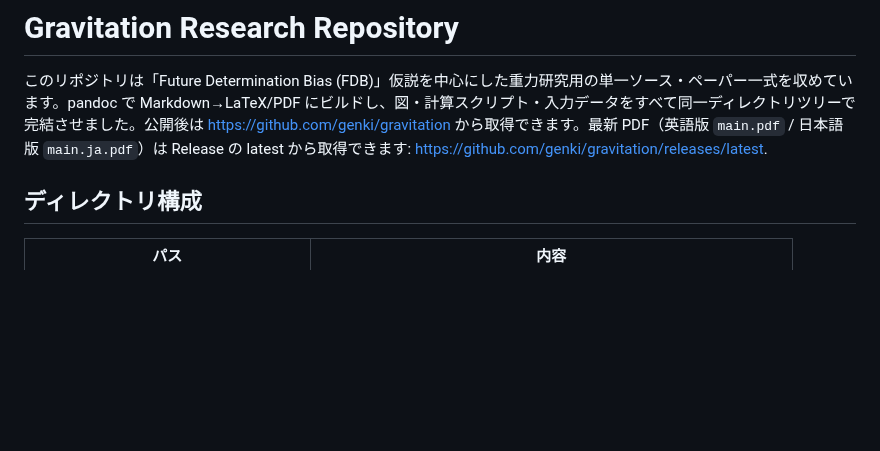
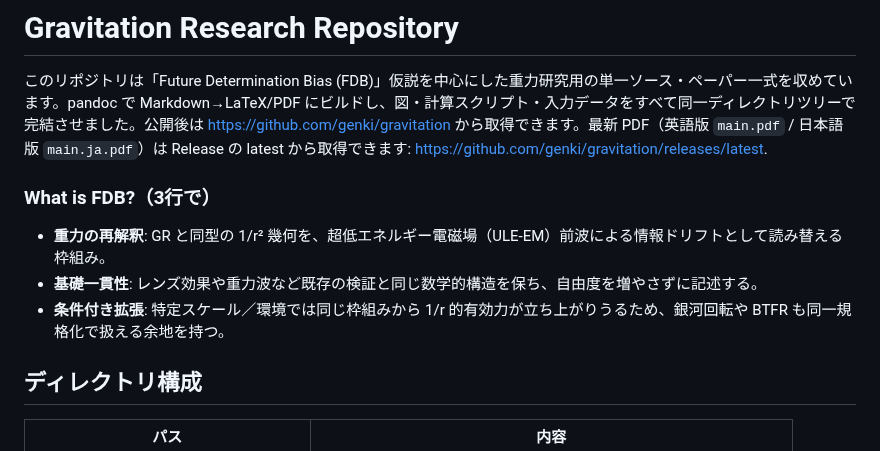
Before and after one commit to genki/gravitation, a Markdown page: README.md, the part around the change. GitHub-like rendering; blank space fills up the shorter version.

```diff
--- a/README.md
+++ b/README.md
@@ -1,6 +1,11 @@
 # Gravitation Research Repository
 
 このリポジトリは「Future Determination Bias (FDB)」仮説を中心にした重力研究用の単一ソース・ペーパー一式を収めています。pandoc で Markdown→LaTeX/PDF にビルドし、図・計算スクリプト・入力データをすべて同一ディレクトリツリーで完結させました。公開後は https://github.com/genki/gravitation から取得できます。最新 PDF（英語版 `main.pdf` / 日本語版 `main.ja.pdf`）は Release の latest から取得できます: <https://github.com/genki/gravitation/releases/latest>.
+
+### What is FDB?（3行で）
+- **重力の再解釈**: GR と同型の 1/r² 幾何を、超低エネルギー電磁場（ULE‑EM）前波による情報ドリフトとして読み替える枠組み。
+- **基礎一貫性**: レンズ効果や重力波など既存の検証と同じ数学的構造を保ち、自由度を増やさずに記述する。
+- **条件付き拡張**: 特定スケール／環境では同じ枠組みから 1/r 的有効力が立ち上がりうるため、銀河回転や BTFR も同一規格化で扱える余地を持つ。
 
 ## ディレクトリ構成
 
```
Also changed, not shown: memo/run_2025-12-06_pages-link.md (added, +25 -0 lines).
